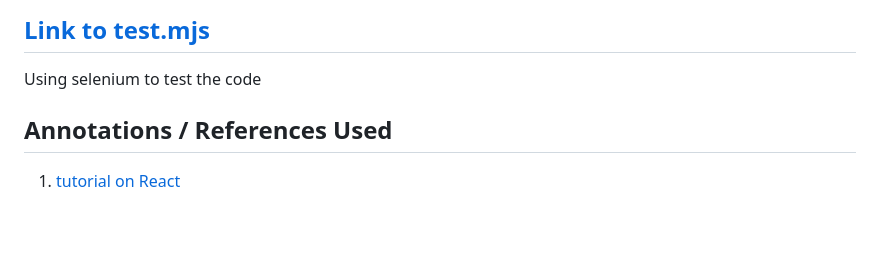
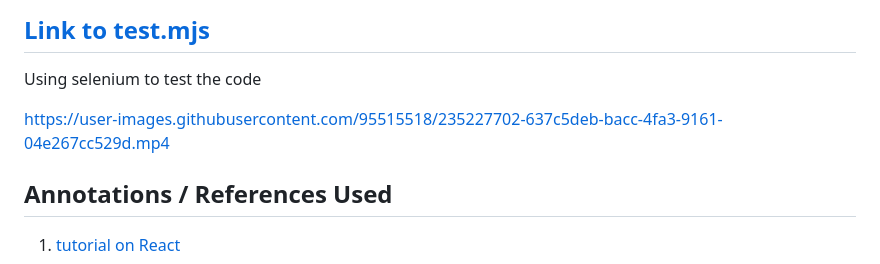
Before and after one commit to Amyliamg/Stackinnerflow, a Markdown page: README.md, the part around the change. Drawn GitHub-style; blank space fills up the shorter version.

Commit message:
Update README.md
Add the animate for the testing

```diff
--- a/README.md
+++ b/README.md
@@ -130,6 +130,14 @@ The docs tell the logic of how to use OpenAI API
 Using selenium to test the code
 
 
+
+https://user-images.githubusercontent.com/95515518/235227702-637c5deb-bacc-4fa3-9161-04e267cc529d.mp4
+
+
+
+
+
+
 ## Annotations / References Used
 
 1. [tutorial on React](https://www.google.com/search?q=tutorial+on+react&rlz=1C5CHFA_enUS969US969&oq=tutorial+on+react&aqs=chrome..69i57j0i512l2j0i22i30l7.3428j0j4&sourceid=chrome&ie=UTF-8#fpstate=ive&vld=cid:6940e391,vid:Ke90Tje7VS0)
```
